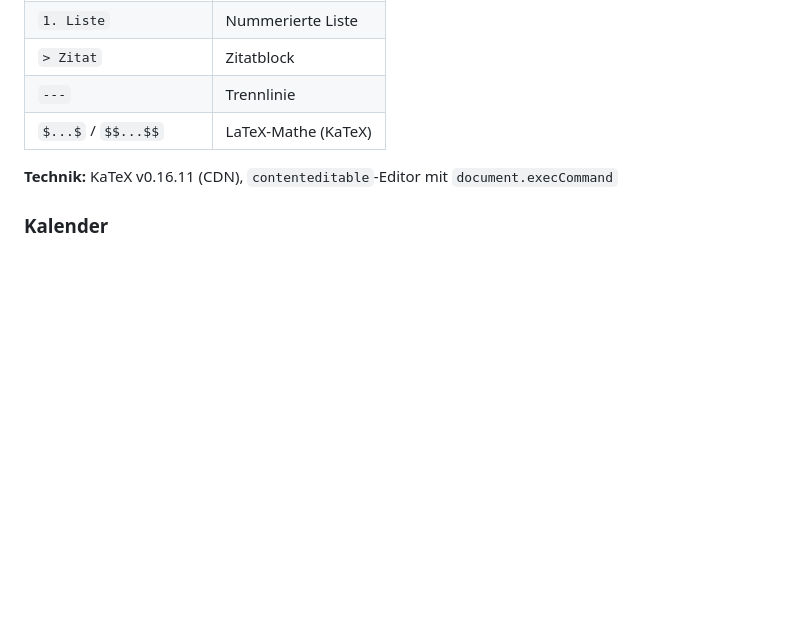
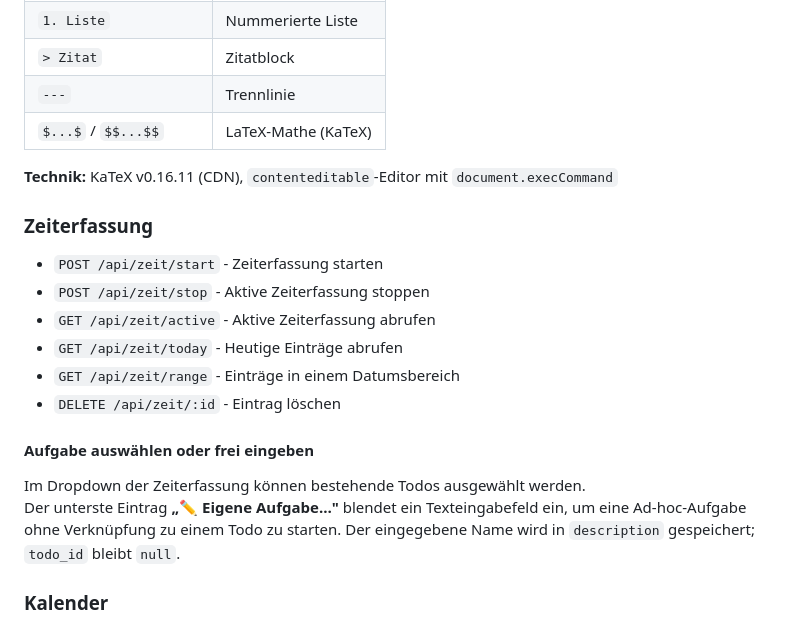
Before and after one commit to Ancrion/mindful, a Markdown page: FEATURES.md, the part around the change. Rendered like a GitHub page; blank space fills up the shorter version.

Commit message:
FEATURES.md: Zeiterfassung inkl. eigener Aufgabenname dokumentiert

```diff
--- a/FEATURES.md
+++ b/FEATURES.md
@@ -151,6 +151,20 @@ Der Notizen-Editor unterstützt mathematische Formeln mit LaTeX-Syntax, gerender
 
 **Technik:** KaTeX v0.16.11 (CDN), `contenteditable`-Editor mit `document.execCommand`
 
+### Zeiterfassung
+
+- `POST /api/zeit/start` - Zeiterfassung starten
+- `POST /api/zeit/stop` - Aktive Zeiterfassung stoppen
+- `GET /api/zeit/active` - Aktive Zeiterfassung abrufen
+- `GET /api/zeit/today` - Heutige Einträge abrufen
+- `GET /api/zeit/range` - Einträge in einem Datumsbereich
+- `DELETE /api/zeit/:id` - Eintrag löschen
+
+#### Aufgabe auswählen oder frei eingeben
+
+Im Dropdown der Zeiterfassung können bestehende Todos ausgewählt werden.
+Der unterste Eintrag **„✏️ Eigene Aufgabe…"** blendet ein Texteingabefeld ein, um eine Ad-hoc-Aufgabe ohne Verknüpfung zu einem Todo zu starten. Der eingegebene Name wird in `description` gespeichert; `todo_id` bleibt `null`.
+
 ### Kalender
 
 - `GET /api/kalender` - Alle Events abrufen
```
